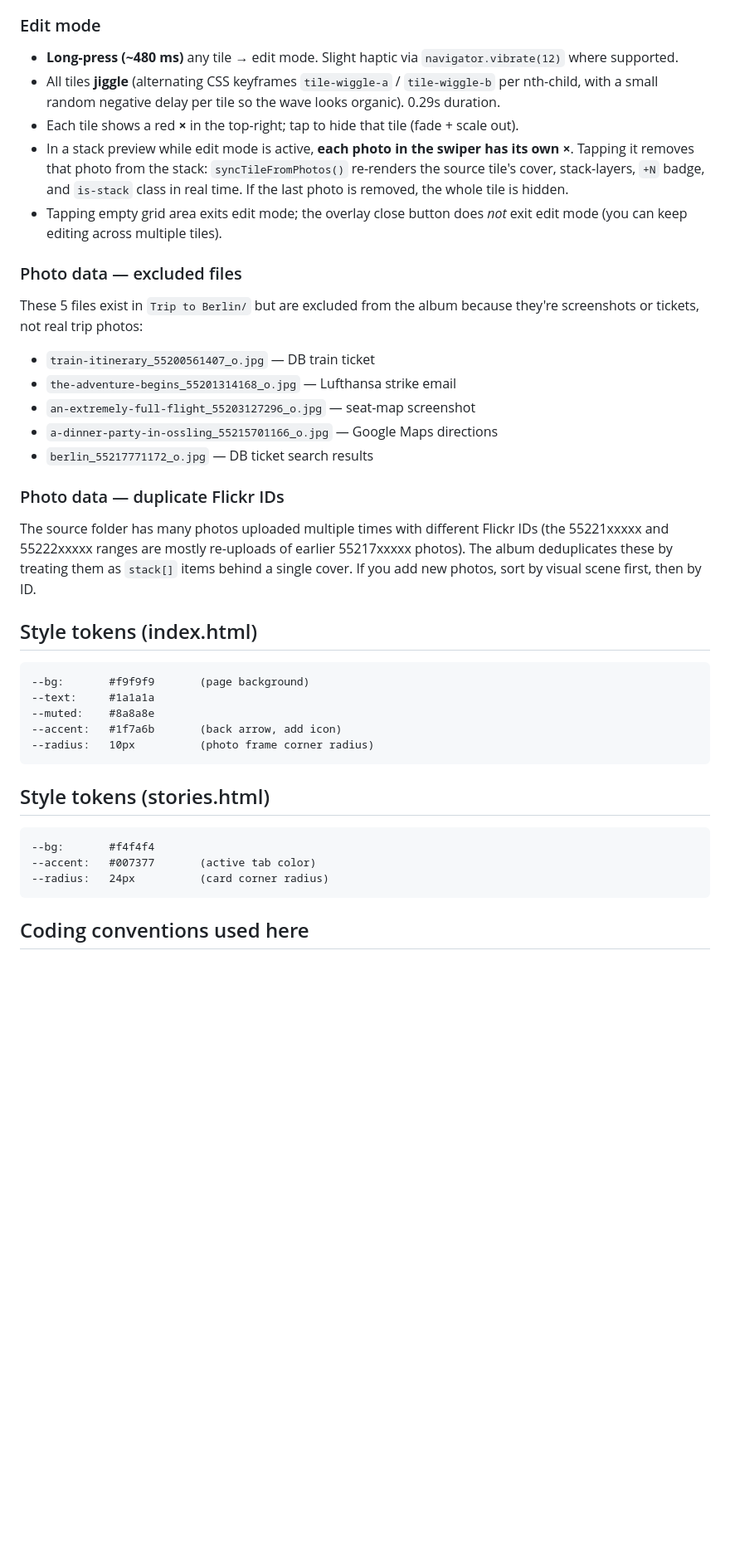
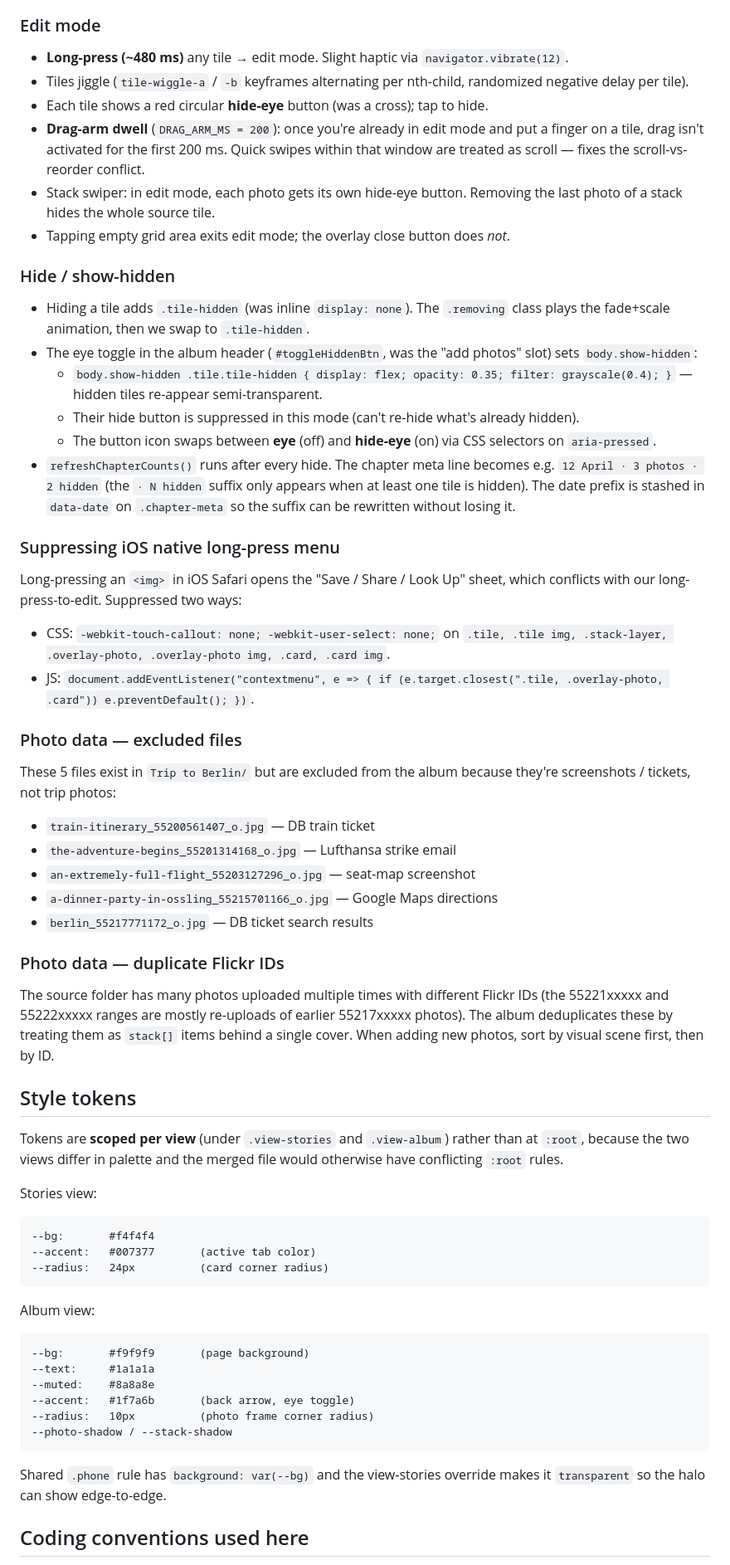
Before and after one commit to MaksimBorisovStorio/smart-stories, a Markdown page: CLAUDE.md, the part around one of its changes. Shown at 83% size. Drawn GitHub-style; blank space fills up the shorter version.

````diff
--- a/CLAUDE.md
+++ b/CLAUDE.md
@@ -96,15 +133,32 @@ Continuous, scroll-driven, **not** an IntersectionObserver entrance animation. E
 
 ### Edit mode
 
-- **Long-press (~480 ms)** any tile → edit mode. Slight haptic via `navigator.vibrate(12)` where supported.
-- All tiles **jiggle** (alternating CSS keyframes `tile-wiggle-a` / `tile-wiggle-b` per nth-child, with a small random negative delay per tile so the wave looks organic). 0.29s duration.
-- Each tile shows a red **×** in the top-right; tap to hide that tile (fade + scale out).
-- In a stack preview while edit mode is active, **each photo in the swiper has its own ×**. Tapping it removes that photo from the stack: `syncTileFromPhotos()` re-renders the source tile's cover, stack-layers, `+N` badge, and `is-stack` class in real time. If the last photo is removed, the whole tile is hidden.
-- Tapping empty grid area exits edit mode; the overlay close button does *not* exit edit mode (you can keep editing across multiple tiles).
+- **Long-press (~480 ms)** any tile → edit mode. Slight haptic via `navigator.vibrate(12)`.
+- Tiles jiggle (`tile-wiggle-a` / `-b` keyframes alternating per nth-child, randomized negative delay per tile).
+- Each tile shows a red circular **hide-eye** button (was a cross); tap to hide.
+- **Drag-arm dwell** (`DRAG_ARM_MS = 200`): once you're already in edit mode and put a finger on a tile, drag isn't activated for the first 200 ms. Quick swipes within that window are treated as scroll — fixes the scroll-vs-reorder conflict.
+- Stack swiper: in edit mode, each photo gets its own hide-eye button. Removing the last photo of a stack hides the whole source tile.
+- Tapping empty grid area exits edit mode; the overlay close button does *not*.
+
+### Hide / show-hidden
+
+- Hiding a tile adds `.tile-hidden` (was inline `display: none`). The `.removing` class plays the fade+scale animation, then we swap to `.tile-hidden`.
+- The eye toggle in the album header (`#toggleHiddenBtn`, was the "add photos" slot) sets `body.show-hidden`:
+  - `body.show-hidden .tile.tile-hidden { display: flex; opacity: 0.35; filter: grayscale(0.4); }` — hidden tiles re-appear semi-transparent.
+  - Their hide button is suppressed in this mode (can't re-hide what's already hidden).
+  - The button icon swaps between **eye** (off) and **hide-eye** (on) via CSS selectors on `aria-pressed`.
+- `refreshChapterCounts()` runs after every hide. The chapter meta line becomes e.g. `12 April · 3 photos · 2 hidden` (the `· N hidden` suffix only appears when at least one tile is hidden). The date prefix is stashed in `data-date` on `.chapter-meta` so the suffix can be rewritten without losing it.
+
+### Suppressing iOS native long-press menu
+
+Long-pressing an `<img>` in iOS Safari opens the "Save / Share / Look Up" sheet, which conflicts with our long-press-to-edit. Suppressed two ways:
+
+- CSS: `-webkit-touch-callout: none; -webkit-user-select: none;` on `.tile, .tile img, .stack-layer, .overlay-photo, .overlay-photo img, .card, .card img`.
+- JS: `document.addEventListener("contextmenu", e => { if (e.target.closest(".tile, .overlay-photo, .card")) e.preventDefault(); })`.
 
 ### Photo data — excluded files
 
-These 5 files exist in `Trip to Berlin/` but are excluded from the album because they're screenshots or tickets, not real trip photos:
+These 5 files exist in `Trip to Berlin/` but are excluded from the album because they're screenshots / tickets, not trip photos:
 
 - `train-itinerary_55200561407_o.jpg` — DB train ticket
 - `the-adventure-begins_55201314168_o.jpg` — Lufthansa strike email
@@ -114,25 +168,30 @@ These 5 files exist in `Trip to Berlin/` but are excluded from the album because
 
 ### Photo data — duplicate Flickr IDs
 
-The source folder has many photos uploaded multiple times with different Flickr IDs (the 55221xxxxx and 55222xxxxx ranges are mostly re-uploads of earlier 55217xxxxx photos). The album deduplicates these by treating them as `stack[]` items behind a single cover. If you add new photos, sort by visual scene first, then by ID.
+The source folder has many photos uploaded multiple times with different Flickr IDs (the 55221xxxxx and 55222xxxxx ranges are mostly re-uploads of earlier 55217xxxxx photos). The album deduplicates these by treating them as `stack[]` items behind a single cover. When adding new photos, sort by visual scene first, then by ID.
 
-## Style tokens (index.html)
+## Style tokens
 
-```
---bg:       #f9f9f9       (page background)
---text:     #1a1a1a
---muted:    #8a8a8e
---accent:   #1f7a6b       (back arrow, add icon)
---radius:   10px          (photo frame corner radius)
-```
+Tokens are **scoped per view** (under `.view-stories` and `.view-album`) rather than at `:root`, because the two views differ in palette and the merged file would otherwise have conflicting `:root` rules.
 
-## Style tokens (stories.html)
-
+Stories view:
 ```
 --bg:       #f4f4f4
 --accent:   #007377       (active tab color)
 --radius:   24px          (card corner radius)
 ```
 
+Album view:
+```
+--bg:       #f9f9f9       (page background)
+--text:     #1a1a1a
+--muted:    #8a8a8e
+--accent:   #1f7a6b       (back arrow, eye toggle)
+--radius:   10px          (photo frame corner radius)
+--photo-shadow / --stack-shadow
+```
+
+Shared `.phone` rule has `background: var(--bg)` and the view-stories override makes it `transparent` so the halo can show edge-to-edge.
+
 ## Coding conventions used here
 
````
Also changed, not shown: other parts of CLAUDE.md (+100 -56 lines).
